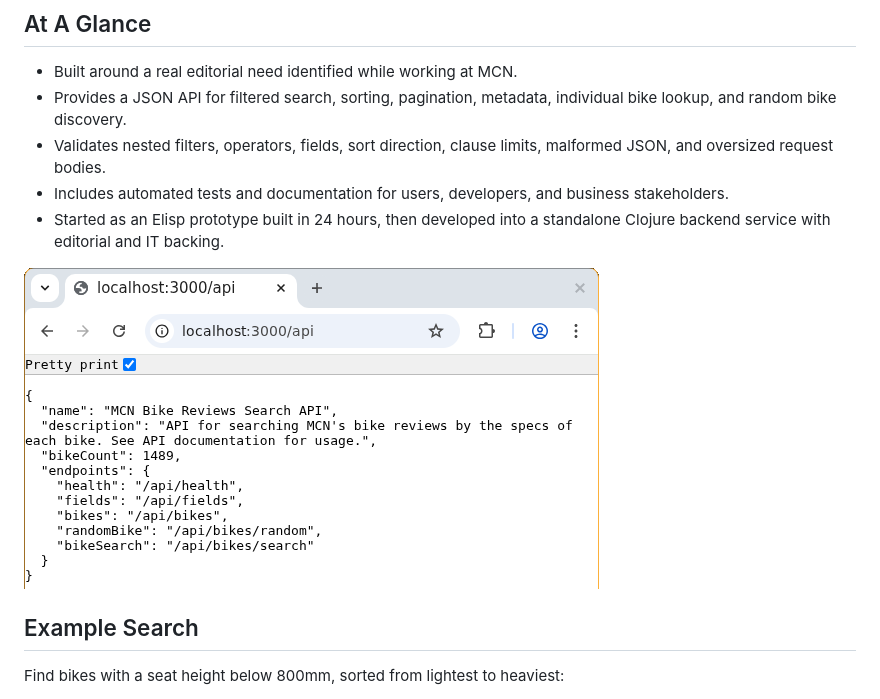
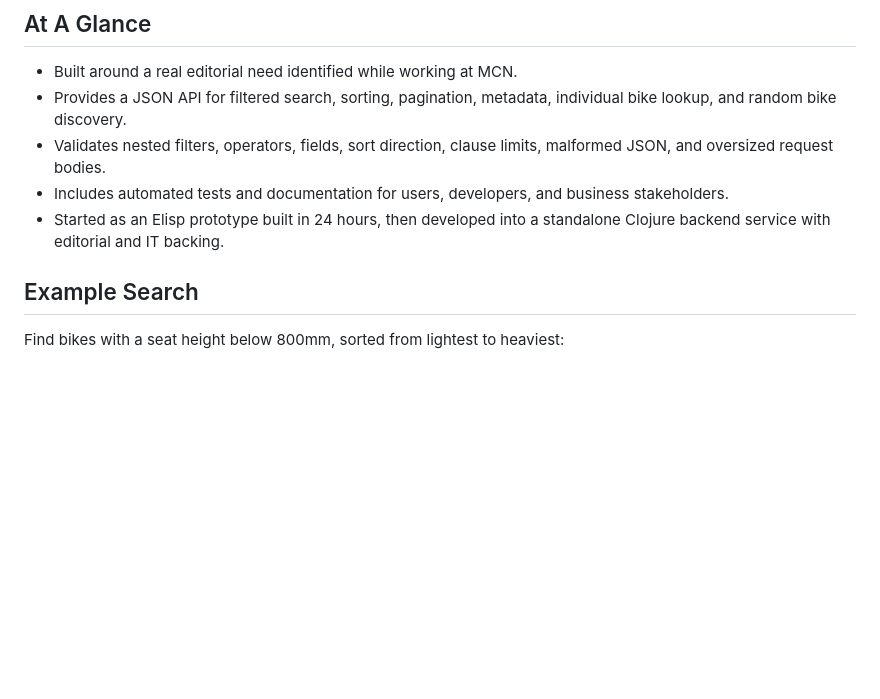
Before and after one commit to musicnark/mcn-bike-reviews-search, a Markdown page: README.md, the part around the change. Drawn GitHub-style; blank space fills up the shorter version.

```diff
--- a/README.md
+++ b/README.md
@@ -11,8 +11,6 @@ MCN writers previously had no fast way to find bikes matching criteria such as s
 - Validates nested filters, operators, fields, sort direction, clause limits, malformed JSON, and oversized request bodies.
 - Includes automated tests and documentation for users, developers, and business stakeholders.
 - Started as an Elisp prototype built in 24 hours, then developed into a standalone Clojure backend service with editorial and IT backing.
-
-![The running API index, showing 1,489 searchable bike reviews and the available endpoints](docs/assets/api-index.png)
 
 ## Example Search
 
```
